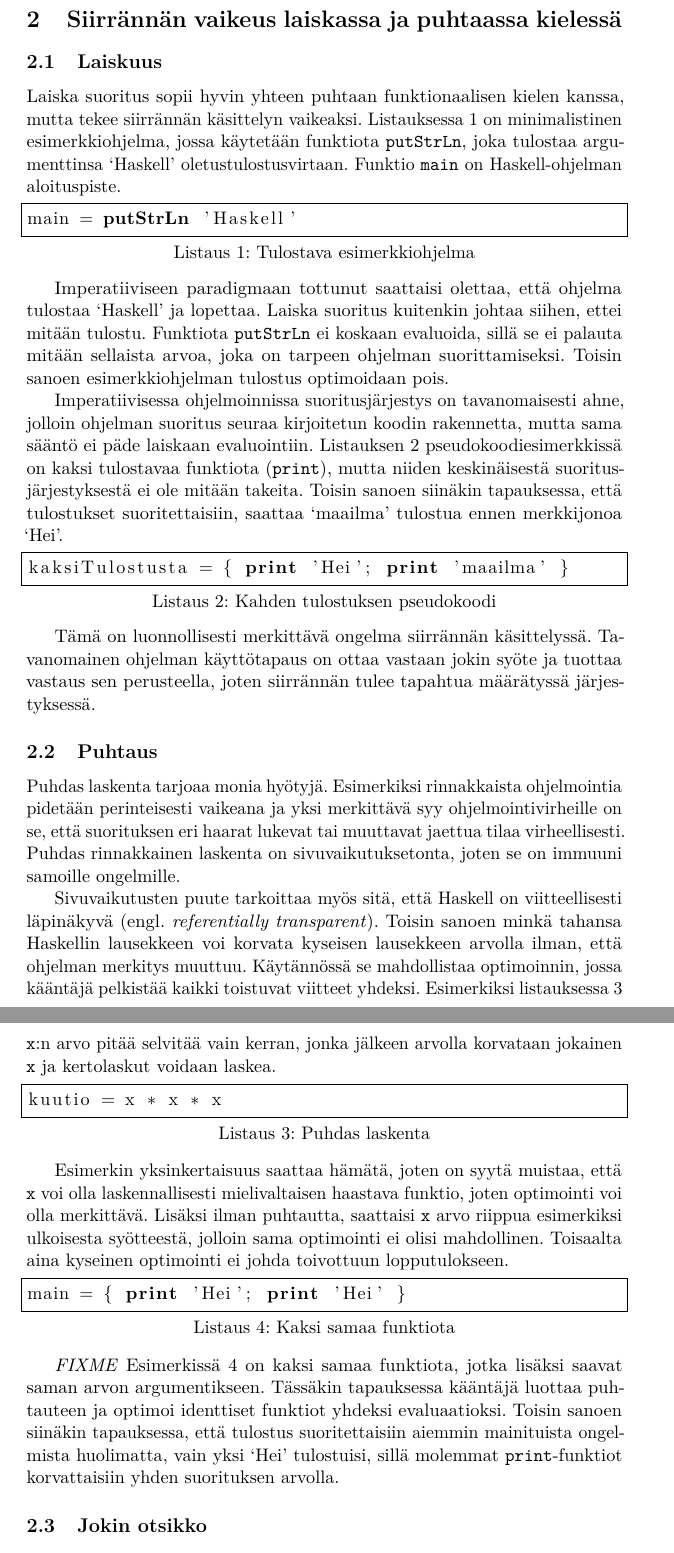
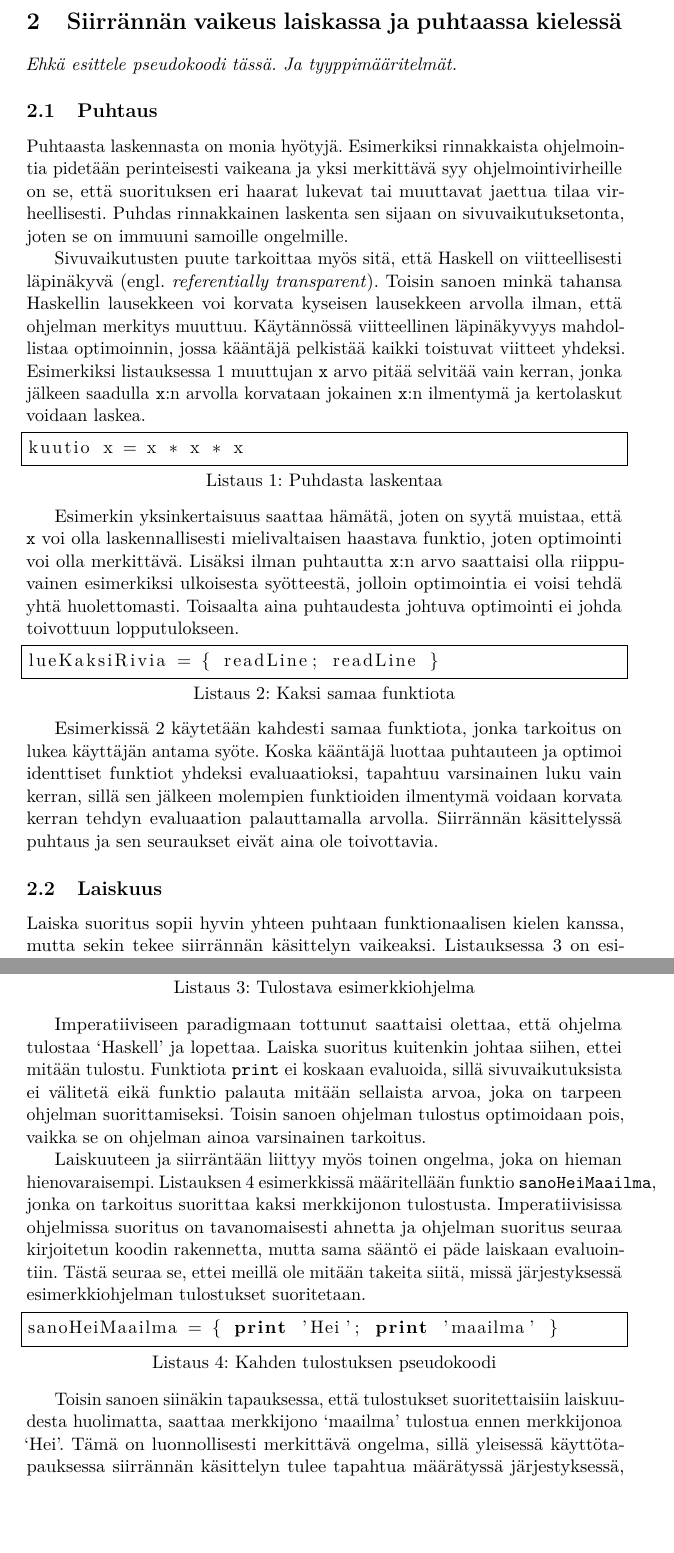
Before and after one commit to tstarck/kandi, a LaTeX document (kandi.tex): two parts of pages 6 and 7 of 8 before the commit and two parts of pages 6 and 7 of 9 after it, joined at a grey line, cut so that both start at the same text, the shorter picture padded with empty space. Compiled offline with pdfLaTeX.

Commit message:
Manuaalinen ratkaisu

```diff
--- a/kandi.tex
+++ b/kandi.tex
@@ -146,83 +142,74 @@ polymorphism), jonka välitön sovellus oli monadien toteuttaminen.
 % Antaa riittävästi termistöä ja kysymyksenasetteluja, jotta myöhempänä teksissä on mahdollisuus
 %  analyysiin ja evaluointiin.
 
-\subsection{Laiskuus}
-
-Laiska suoritus sopii hyvin yhteen puhtaan funktionaalisen kielen kanssa, mutta tekee siirrännän
-käsittelyn vaikeaksi. Listauksessa~\ref{lst:esim1} on minimalistinen esimerkkiohjelma, jossa käytetään
-funktiota \code{putStrLn}, joka tulostaa argumenttinsa `Haskell' oletustulostusvirtaan. Funktio
-\code{main} on Haskell-ohjelman aloituspiste.
-
-\begin{lstlisting}[label={lst:esim1},caption={Tulostava esimerkkiohjelma}]
-main = putStrLn 'Haskell'
-\end{lstlisting}
-
-Imperatiiviseen paradigmaan tottunut saattaisi olettaa, että ohjelma tulostaa `Haskell' ja lopettaa.
-Laiska suoritus kuitenkin johtaa siihen, ettei mitään tulostu. Funktiota \code{putStrLn} ei koskaan
-evaluoida, sillä se ei palauta mitään sellaista arvoa, joka on tarpeen ohjelman suorittamiseksi.
-Toisin sanoen esimerkkiohjelman tulostus optimoidaan pois.
-
-Imperatiivisessa ohjelmoinnissa suoritusjärjestys on tavanomaisesti ahne, jolloin ohjelman suoritus
-seuraa kirjoitetun koodin rakennetta, mutta sama sääntö ei päde laiskaan evaluointiin.
-Listauksen~\ref{lst:kaksi} pseudokoodiesimerkkissä on kaksi tulostavaa funktiota (\code{print}),
-mutta niiden keskinäisestä suoritusjärjestyksestä ei ole mitään takeita. Toisin sanoen siinäkin
-tapauksessa, että tulostukset suoritettaisiin, saattaa `maailma' tulostua ennen merkkijonoa `Hei'.
-
-\begin{lstlisting}[label={lst:kaksi},caption={Kahden tulostuksen pseudokoodi}]
-kaksiTulostusta = { print 'Hei'; print 'maailma' }
-\end{lstlisting}
-
-Tämä on luonnollisesti merkittävä ongelma siirrännän käsittelyssä. Tavanomainen ohjelman
-käyttötapaus on ottaa vastaan jokin syöte ja tuottaa vastaus sen perusteella, joten siirrännän tulee
-tapahtua määrätyssä järjestyksessä.
+\fixme{Ehkä esittele pseudokoodi tässä. Ja tyyppimääritelmät.}
 
 \subsection{Puhtaus}
 
-Puhdas laskenta tarjoaa monia hyötyjä. Esimerkiksi rinnakkaista ohjelmointia pidetään perinteisesti
+Puhtaasta laskennasta on monia hyötyjä. Esimerkiksi rinnakkaista ohjelmointia pidetään perinteisesti
 vaikeana ja yksi merkittävä syy ohjelmointivirheille on se, että suorituksen eri haarat lukevat tai
-muuttavat jaettua tilaa virheellisesti. Puhdas rinnakkainen laskenta on sivuvaikutuksetonta, joten
-se on immuuni samoille ongelmille.
+muuttavat jaettua tilaa virheellisesti. Puhdas rinnakkainen laskenta sen sijaan on
+sivuvaikutuksetonta, joten se on immuuni samoille ongelmille.
 
 % https://en.wikipedia.org/wiki/Dijkstra_Prize
 
 Sivuvaikutusten puute tarkoittaa myös sitä, että Haskell on viitteellisesti läpinäkyvä (engl.
 \emph{referentially transparent}). Toisin sanoen minkä tahansa Haskellin lausekkeen voi korvata
-kyseisen lausekkeen arvolla ilman, että ohjelman merkitys muuttuu. Käytännössä se mahdollistaa
-optimoinnin, jossa kääntäjä pelkistää kaikki toistuvat viitteet yhdeksi. Esimerkiksi
-listauksessa~\ref{lst:kuutio} \code{x}:n arvo pitää selvitää vain kerran, jonka jälkeen arvolla
-korvataan jokainen \code{x} ja kertolaskut voidaan laskea.
+kyseisen lausekkeen arvolla ilman, että ohjelman merkitys muuttuu. Käytännössä viitteellinen
+läpinäkyvyys mahdollistaa optimoinnin, jossa kääntäjä pelkistää kaikki toistuvat viitteet yhdeksi.
+Esimerkiksi listauksessa~\ref{lst:kuutio} muuttujan \code{x} arvo pitää selvitää vain kerran, jonka
+jälkeen saadulla \code{x}:n arvolla korvataan jokainen \code{x}:n ilmentymä ja kertolaskut voidaan
+laskea.
 
-\begin{lstlisting}[label={lst:kuutio},caption={Puhdas laskenta}]
-kuutio = x * x * x
+\begin{lstlisting}[label={lst:kuutio},caption={Puhdasta laskentaa}]
+kuutio x = x * x * x
 \end{lstlisting}
 
 Esimerkin yksinkertaisuus saattaa hämätä, joten on syytä muistaa, että \code{x} voi olla
 laskennallisesti mielivaltaisen haastava funktio, joten optimointi voi olla merkittävä. Lisäksi
-ilman puhtautta, saattaisi \code{x} arvo riippua esimerkiksi ulkoisesta syötteestä, jolloin sama
-optimointi ei olisi mahdollinen. Toisaalta aina kyseinen optimointi ei johda toivottuun
-lopputulokseen.
+ilman puhtautta \code{x}:n arvo saattaisi olla riippuvainen esimerkiksi ulkoisesta syötteestä,
+jolloin optimointia ei voisi tehdä yhtä huolettomasti. Toisaalta aina puhtaudesta johtuva
+optimointi ei johda toivottuun lopputulokseen.
 
 \begin{lstlisting}[label={lst:samat},caption={Kaksi samaa funktiota}]
-main = { print 'Hei'; print 'Hei' }
+lueKaksiRivia = { readLine; readLine }
 \end{lstlisting}
 
-\fixme{FIXME} Esimerkissä~\ref{lst:samat} on kaksi samaa funktiota, jotka lisäksi saavat saman arvon
-argumentikseen. Tässäkin tapauksessa kääntäjä luottaa puhtauteen ja optimoi identtiset funktiot
-yhdeksi evaluaatioksi. Toisin sanoen siinäkin tapauksessa, että tulostus suoritettaisiin aiemmin
-mainituista ongelmista huolimatta, vain yksi `Hei' tulostuisi, sillä molemmat \code{print}-funktiot
-korvattaisiin yhden suorituksen arvolla.
+Esimerkissä~\ref{lst:samat} käytetään kahdesti samaa funktiota, jonka tarkoitus on lukea käyttäjän
+antama syöte. Koska kääntäjä luottaa puhtauteen ja optimoi identtiset funktiot yhdeksi
+evaluaatioksi, tapahtuu varsinainen luku vain kerran, sillä sen jälkeen molempien funktioiden
+ilmentymä voidaan korvata kerran tehdyn evaluaation palauttamalla arvolla. Siirrännän käsittelyssä
+puhtaus ja sen seuraukset eivät aina ole toivottavia.
 
-\subsection{Jokin otsikko}
+\subsection{Laiskuus}
 
-\begin{lstlisting}[label={lst:ratkaisu},caption={Ratkaisu}]
-main p0 = ([f1, f2], p2) where
-  (f1, p1) = putStrLn p0 'Hei'
-  (f2, p2) = putStrLn p1 'maailma'
+Laiska suoritus sopii hyvin yhteen puhtaan funktionaalisen kielen kanssa, mutta sekin tekee
+siirrännän käsittelyn vaikeaksi. Listauksessa~\ref{lst:tulostus} on esimerkkiohjelma, jossa
+määritellään funktio \code{sanoHaskell}, joka tarkoitus on tulostaa merkkijono `Haskell'
+oletustulostusvirtaan.
+
+\begin{lstlisting}[label={lst:tulostus},caption={Tulostava esimerkkiohjelma}]
+sanoHaskell = print 'Haskell'
 \end{lstlisting}
 
-% Koska tarpeen mukaan määräytyvä suoritusjärjestys
-% Ja jokin ratkaisu puhtauteen
+Imperatiiviseen paradigmaan tottunut saattaisi olettaa, että ohjelma tulostaa `Haskell' ja lopettaa.
+Laiska suoritus kuitenkin johtaa siihen, ettei mitään tulostu. Funktiota \code{print} ei koskaan
+evaluoida, sillä sivuvaikutuksista ei välitetä eikä funktio palauta mitään sellaista arvoa, joka on
+tarpeen ohjelman suorittamiseksi. Toisin sanoen ohjelman tulostus optimoidaan pois, vaikka se on
+ohjelman ainoa varsinainen tarkoitus.
 
-% get2chars :: Int -> (String, Int)
-% get2chars i0 = ([a,b], i2)  where (a,i1) = getchar i0
-%                                   (b,i2) = getchar i1
+Laiskuuteen ja siirräntään liittyy myös toinen ongelma, joka on hieman hienovaraisempi.
+Listauksen~\ref{lst:jarjestys} esimerkkissä määritellään funktio \code{sanoHeiMaailma}, jonka on
+tarkoitus suorittaa kaksi merkkijonon tulostusta. Imperatiivisissa ohjelmissa suoritus on
+tavanomaisesti ahnetta ja ohjelman suoritus seuraa kirjoitetun koodin rakennetta, mutta sama sääntö
+ei päde laiskaan evaluointiin. Tästä seuraa se, ettei meillä ole mitään takeita siitä, missä
+järjestyksessä esimerkkiohjelman tulostukset suoritetaan.
+
+\begin{lstlisting}[label={lst:jarjestys},caption={Kahden tulostuksen pseudokoodi}]
+sanoHeiMaailma = { print 'Hei'; print 'maailma' }
+\end{lstlisting}
+
+Toisin sanoen siinäkin tapauksessa, että tulostukset suoritettaisiin laiskuudesta huolimatta,
+saattaa merkkijono `maailma' tulostua ennen merkkijonoa `Hei'. Tämä on luonnollisesti merkittävä
+ongelma, sillä yleisessä käyttötapauksessa siirrännän käsittelyn tulee tapahtua määrätyssä
+järjestyksessä, jotta ohjelma toimii tarkoituksenmukaisesti.
```
Also changed, not shown: sanakirja.txt (+1 -0 lines), kandi.tex (79 more changed lines).
